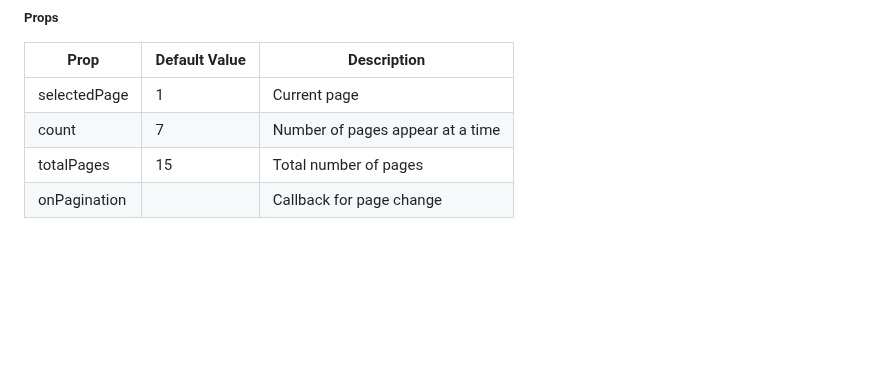
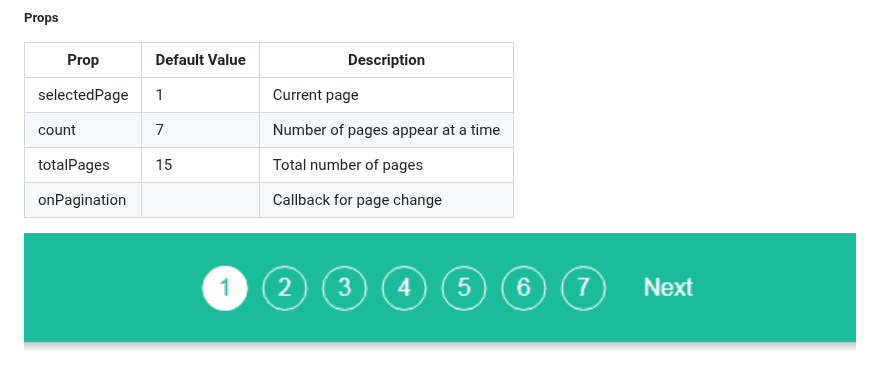
Before and after one commit to Thetaonelab/react-paginator, a Markdown page: README.md, the part around the change. Drawn GitHub-style; pictures changed too: paginator.gif (added); blank space fills up the shorter version.

Commit message:
paginator image add

```diff
--- a/README.md
+++ b/README.md
@@ -45,3 +45,5 @@ export default App;
     <tr><td>onPagination</td><td></td><td>Callback for page change</td></tr>
   </tbody>
 </table>
+
+<img src="paginator.gif" height="150px">
```
Also changed, not shown: 4 other files.
